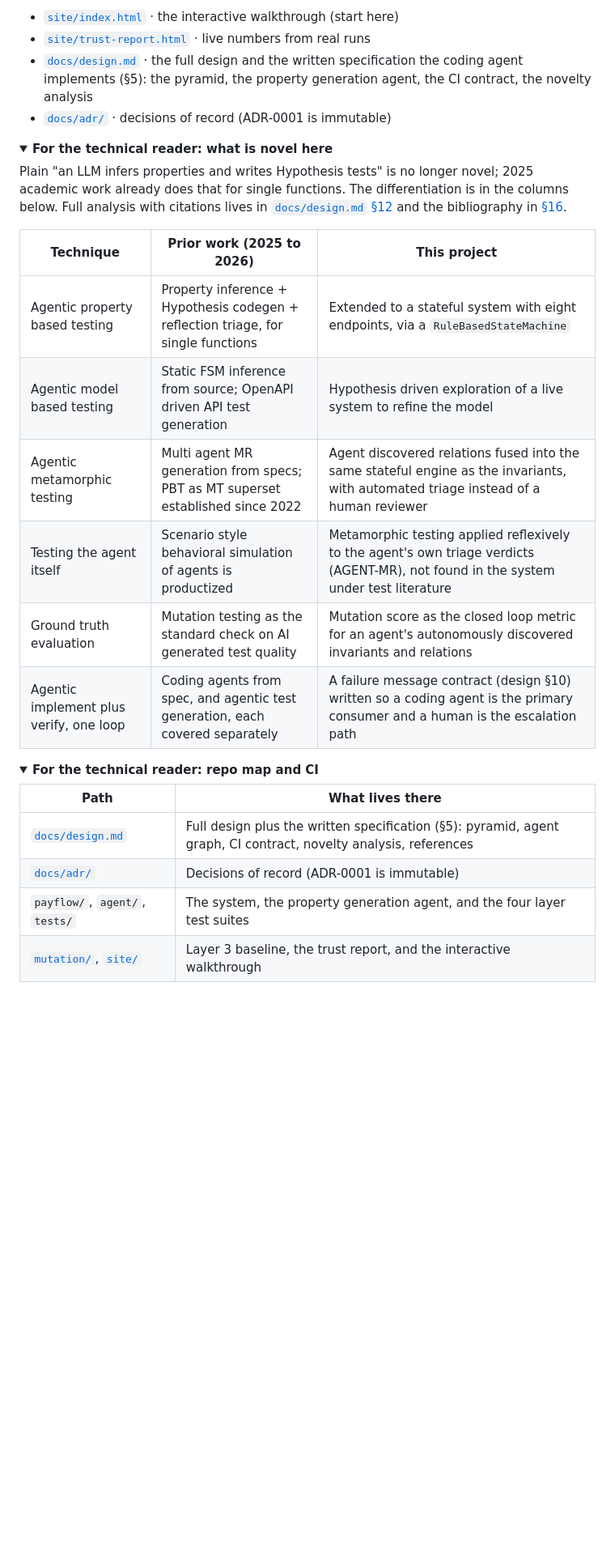
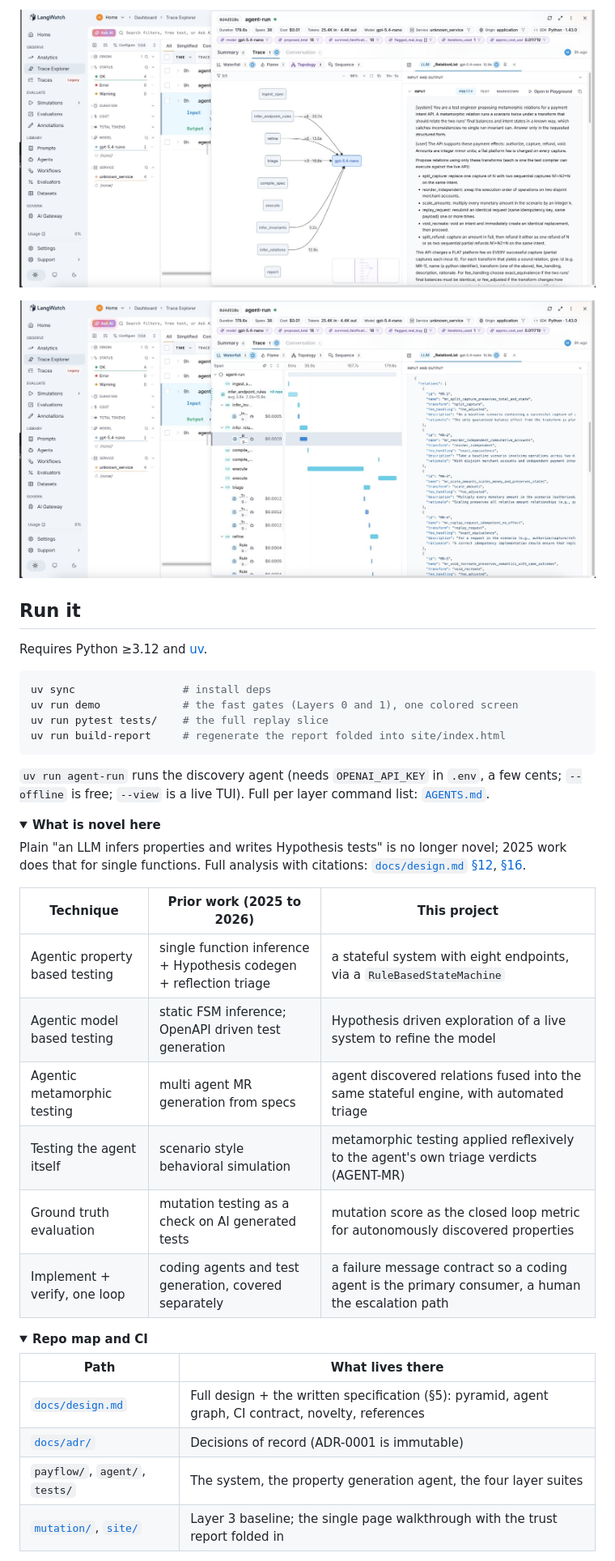
Before and after one commit to mariusargatu/PayFlow, a Markdown page: README.md, the part around one of its changes. Shown at 81% size. Drawn GitHub-style; pictures changed too: docs/langwatch-trace-topology.jpg (added), docs/langwatch-trace-waterfall.jpg (added); folded sections open; blank space fills up the shorter version.

````diff
--- a/README.md
+++ b/README.md
@@ -98,32 +55,44 @@ Status: all four layers are built. Layers 0 and 1 are CI gated; Layers 2 and 3 a
 
-- [`site/index.html`](site/index.html) · the interactive walkthrough (start here)
-- [`site/trust-report.html`](site/trust-report.html) · live numbers from real runs
-- [`docs/design.md`](docs/design.md) · the full design and the written specification the coding agent implements (§5): the pyramid, the property generation agent, the CI contract, the novelty analysis
-- [`docs/adr/`](docs/adr/) · decisions of record (ADR-0001 is immutable)
+![The agent run traced in LangWatch: the pipeline topology, per node timing, and the LLM span prompt](docs/langwatch-trace-topology.jpg)
+
+![The same run as a span waterfall: per node latency and cost, with the discovered metamorphic relations in the LLM span output](docs/langwatch-trace-waterfall.jpg)
+
+## Run it
+
+Requires Python ≥3.12 and [uv](https://docs.astral.sh/uv/).
+
+```bash
+uv sync                 # install deps
+uv run demo             # the fast gates (Layers 0 and 1), one colored screen
+uv run pytest tests/    # the full replay slice
+uv run build-report     # regenerate the report folded into site/index.html
+```
+
+`uv run agent-run` runs the discovery agent (needs `OPENAI_API_KEY` in `.env`, a few cents; `--offline` is free; `--view` is a live TUI). Full per layer command list: [`AGENTS.md`](AGENTS.md).
 
 <details>
-<summary><b>For the technical reader: what is novel here</b></summary>
+<summary><b>What is novel here</b></summary>
 
-Plain "an LLM infers properties and writes Hypothesis tests" is no longer novel; 2025 academic work already does that for single functions. The differentiation is in the columns below. Full analysis with citations lives in [`docs/design.md` §12](docs/design.md#12-novelty--differentiation-summary) and the bibliography in [§16](docs/design.md#16-references).
+Plain "an LLM infers properties and writes Hypothesis tests" is no longer novel; 2025 work does that for single functions. Full analysis with citations: [`docs/design.md` §12](docs/design.md#12-novelty--differentiation-summary), [§16](docs/design.md#16-references).
 
 | Technique | Prior work (2025 to 2026) | This project |
 |---|---|---|
-| Agentic property based testing | Property inference + Hypothesis codegen + reflection triage, for single functions | Extended to a stateful system with eight endpoints, via a `RuleBasedStateMachine` |
-| Agentic model based testing | Static FSM inference from source; OpenAPI driven API test generation | Hypothesis driven exploration of a live system to refine the model |
-| Agentic metamorphic testing | Multi agent MR generation from specs; PBT as MT superset established since 2022 | Agent discovered relations fused into the same stateful engine as the invariants, with automated triage instead of a human reviewer |
-| Testing the agent itself | Scenario style behavioral simulation of agents is productized | Metamorphic testing applied reflexively to the agent's own triage verdicts (AGENT-MR), not found in the system under test literature |
-| Ground truth evaluation | Mutation testing as the standard check on AI generated test quality | Mutation score as the closed loop metric for an agent's autonomously discovered invariants and relations |
-| Agentic implement plus verify, one loop | Coding agents from spec, and agentic test generation, each covered separately | A failure message contract (design §10) written so a coding agent is the primary consumer and a human is the escalation path |
+| Agentic property based testing | single function inference + Hypothesis codegen + reflection triage | a stateful system with eight endpoints, via a `RuleBasedStateMachine` |
+| Agentic model based testing | static FSM inference; OpenAPI driven test generation | Hypothesis driven exploration of a live system to refine the model |
+| Agentic metamorphic testing | multi agent MR generation from specs | agent discovered relations fused into the same stateful engine, with automated triage |
+| Testing the agent itself | scenario style behavioral simulation | metamorphic testing applied reflexively to the agent's own triage verdicts (AGENT-MR) |
+| Ground truth evaluation | mutation testing as a check on AI generated tests | mutation score as the closed loop metric for autonomously discovered properties |
+| Implement + verify, one loop | coding agents and test generation, covered separately | a failure message contract so a coding agent is the primary consumer, a human the escalation path |
 
 </details>
 
 <details>
-<summary><b>For the technical reader: repo map and CI</b></summary>
+<summary><b>Repo map and CI</b></summary>
 
 | Path | What lives there |
 |---|---|
-| [`docs/design.md`](docs/design.md) | Full design plus the written specification (§5): pyramid, agent graph, CI contract, novelty analysis, references |
+| [`docs/design.md`](docs/design.md) | Full design + the written specification (§5): pyramid, agent graph, CI contract, novelty, references |
 | [`docs/adr/`](docs/adr/) | Decisions of record (ADR-0001 is immutable) |
-| `payflow/`, `agent/`, `tests/` | The system, the property generation agent, and the four layer test suites |
-| [`mutation/`](mutation/), [`site/`](site/) | Layer 3 baseline, the trust report, and the interactive walkthrough |
+| `payflow/`, `agent/`, `tests/` | The system, the property generation agent, the four layer suites |
+| [`mutation/`](mutation/), [`site/`](site/) | Layer 3 baseline; the single page walkthrough with the trust report folded in |
 
````
Also changed, not shown: other parts of README.md (+24 -67 lines), AGENTS.md (+2 -2 lines), docs/design.md (+14 -11 lines), 15 other files.
